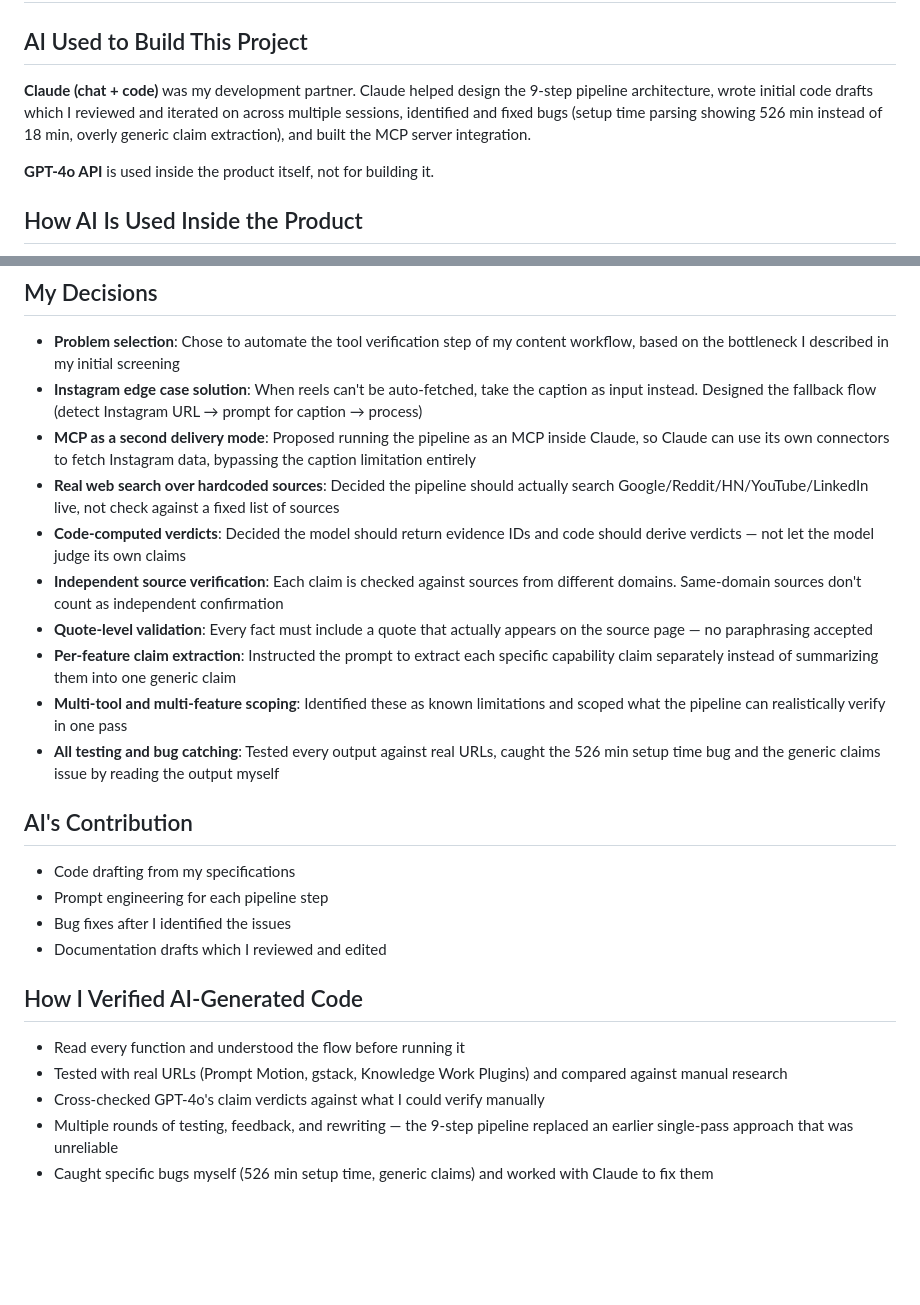
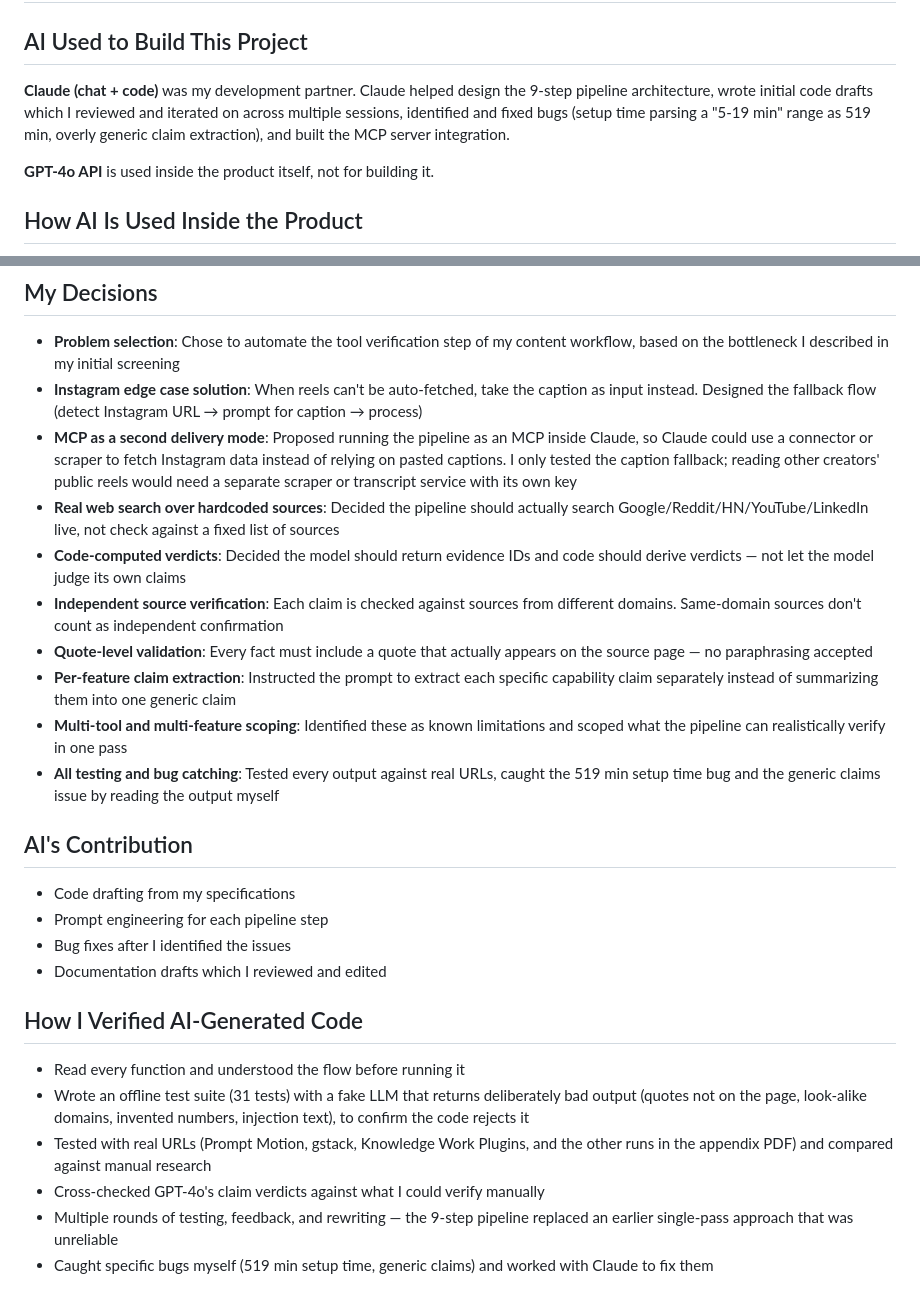
Before and after one commit to aprajitasinghUGTBM2028-ops/portfolio, a Markdown page: claim-checker/AI_DISCLOSURE.md, 2 parts joined by grey strips. GitHub-like rendering; blank space fills up the shorter version.

Commit message:
Update AI_DISCLOSURE.md with test suite mention and accurate MCP wording
- Add 31 offline FakeLLM tests to "How I Verified" section
- Fix MCP/Instagram wording to honestly note scraper limitation
- Correct bug number from 526 to 519 min throughout

Co-Authored-By: Claude Opus 4.6 <noreply@anthropic.com>
Claude-Session: https://claude.ai/code/session_01MFYkwcc8s1FDURMuS1MuSa

```diff
--- a/claim-checker/AI_DISCLOSURE.md
+++ b/claim-checker/AI_DISCLOSURE.md
@@ -2,7 +2,7 @@
 
 ## AI Used to Build This Project
 
-**Claude (chat + code)** was my development partner. Claude helped design the 9-step pipeline architecture, wrote initial code drafts which I reviewed and iterated on across multiple sessions, identified and fixed bugs (setup time parsing showing 526 min instead of 18 min, overly generic claim extraction), and built the MCP server integration.
+**Claude (chat + code)** was my development partner. Claude helped design the 9-step pipeline architecture, wrote initial code drafts which I reviewed and iterated on across multiple sessions, identified and fixed bugs (setup time parsing a "5-19 min" range as 519 min, overly generic claim extraction), and built the MCP server integration.
 
 **GPT-4o API** is used inside the product itself, not for building it.
 
@@ -20,14 +20,14 @@ What GPT-4o does NOT do: decide verdicts, pick scores, or confirm its own claims
 
 - **Problem selection**: Chose to automate the tool verification step of my content workflow, based on the bottleneck I described in my initial screening
 - **Instagram edge case solution**: When reels can't be auto-fetched, take the caption as input instead. Designed the fallback flow (detect Instagram URL → prompt for caption → process)
-- **MCP as a second delivery mode**: Proposed running the pipeline as an MCP inside Claude, so Claude can use its own connectors to fetch Instagram data, bypassing the caption limitation entirely
+- **MCP as a second delivery mode**: Proposed running the pipeline as an MCP inside Claude, so Claude could use a connector or scraper to fetch Instagram data instead of relying on pasted captions. I only tested the caption fallback; reading other creators' public reels would need a separate scraper or transcript service with its own key
 - **Real web search over hardcoded sources**: Decided the pipeline should actually search Google/Reddit/HN/YouTube/LinkedIn live, not check against a fixed list of sources
 - **Code-computed verdicts**: Decided the model should return evidence IDs and code should derive verdicts — not let the model judge its own claims
 - **Independent source verification**: Each claim is checked against sources from different domains. Same-domain sources don't count as independent confirmation
 - **Quote-level validation**: Every fact must include a quote that actually appears on the source page — no paraphrasing accepted
 - **Per-feature claim extraction**: Instructed the prompt to extract each specific capability claim separately instead of summarizing them into one generic claim
 - **Multi-tool and multi-feature scoping**: Identified these as known limitations and scoped what the pipeline can realistically verify in one pass
-- **All testing and bug catching**: Tested every output against real URLs, caught the 526 min setup time bug and the generic claims issue by reading the output myself
+- **All testing and bug catching**: Tested every output against real URLs, caught the 519 min setup time bug and the generic claims issue by reading the output myself
 
 ## AI's Contribution
 
@@ -39,7 +39,8 @@ What GPT-4o does NOT do: decide verdicts, pick scores, or confirm its own claims
 ## How I Verified AI-Generated Code
 
 - Read every function and understood the flow before running it
-- Tested with real URLs (Prompt Motion, gstack, Knowledge Work Plugins) and compared against manual research
+- Wrote an offline test suite (31 tests) with a fake LLM that returns deliberately bad output (quotes not on the page, look-alike domains, invented numbers, injection text), to confirm the code rejects it
+- Tested with real URLs (Prompt Motion, gstack, Knowledge Work Plugins, and the other runs in the appendix PDF) and compared against manual research
 - Cross-checked GPT-4o's claim verdicts against what I could verify manually
 - Multiple rounds of testing, feedback, and rewriting — the 9-step pipeline replaced an earlier single-pass approach that was unreliable
-- Caught specific bugs myself (526 min setup time, generic claims) and worked with Claude to fix them
+- Caught specific bugs myself (519 min setup time, generic claims) and worked with Claude to fix them
```
